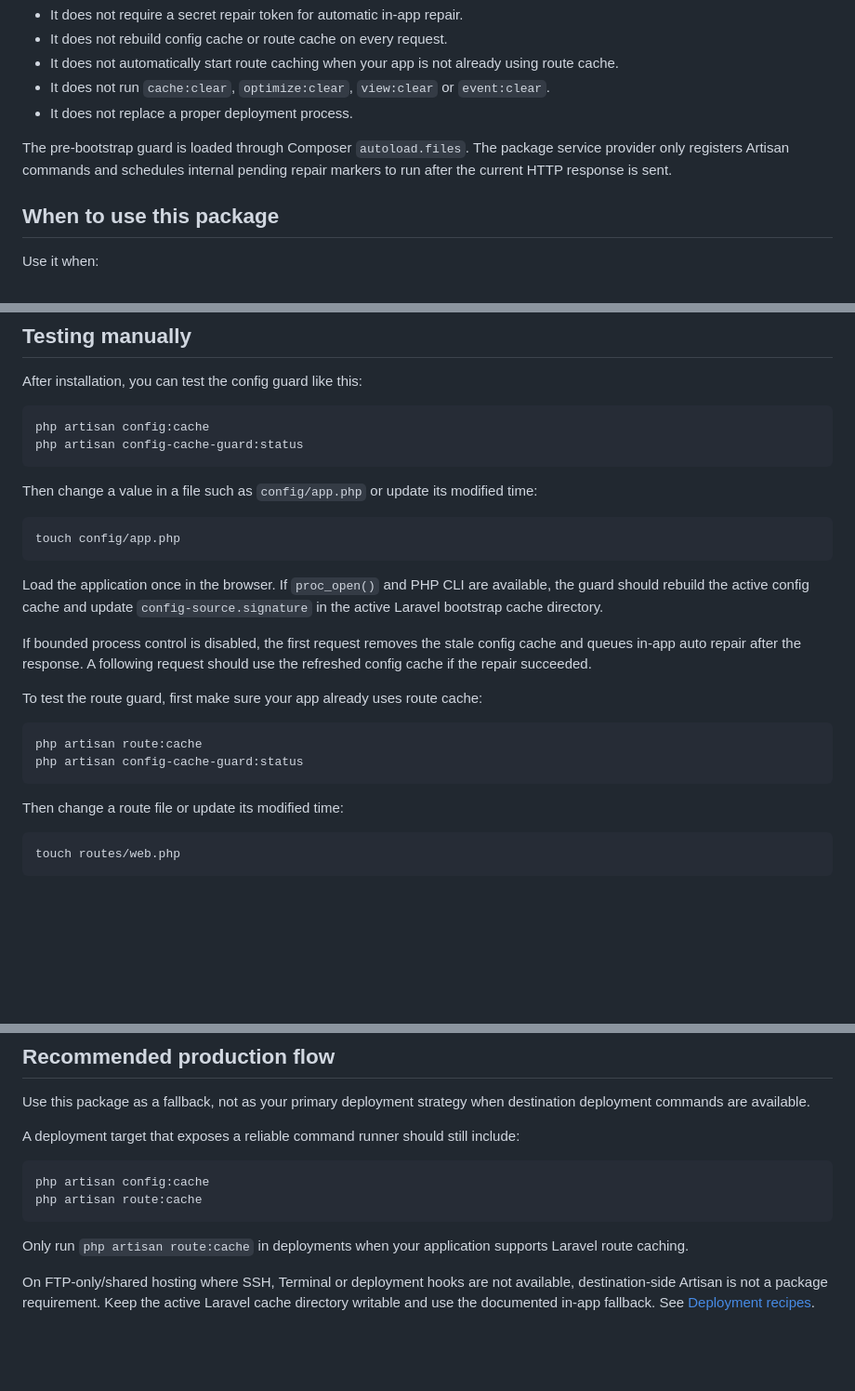
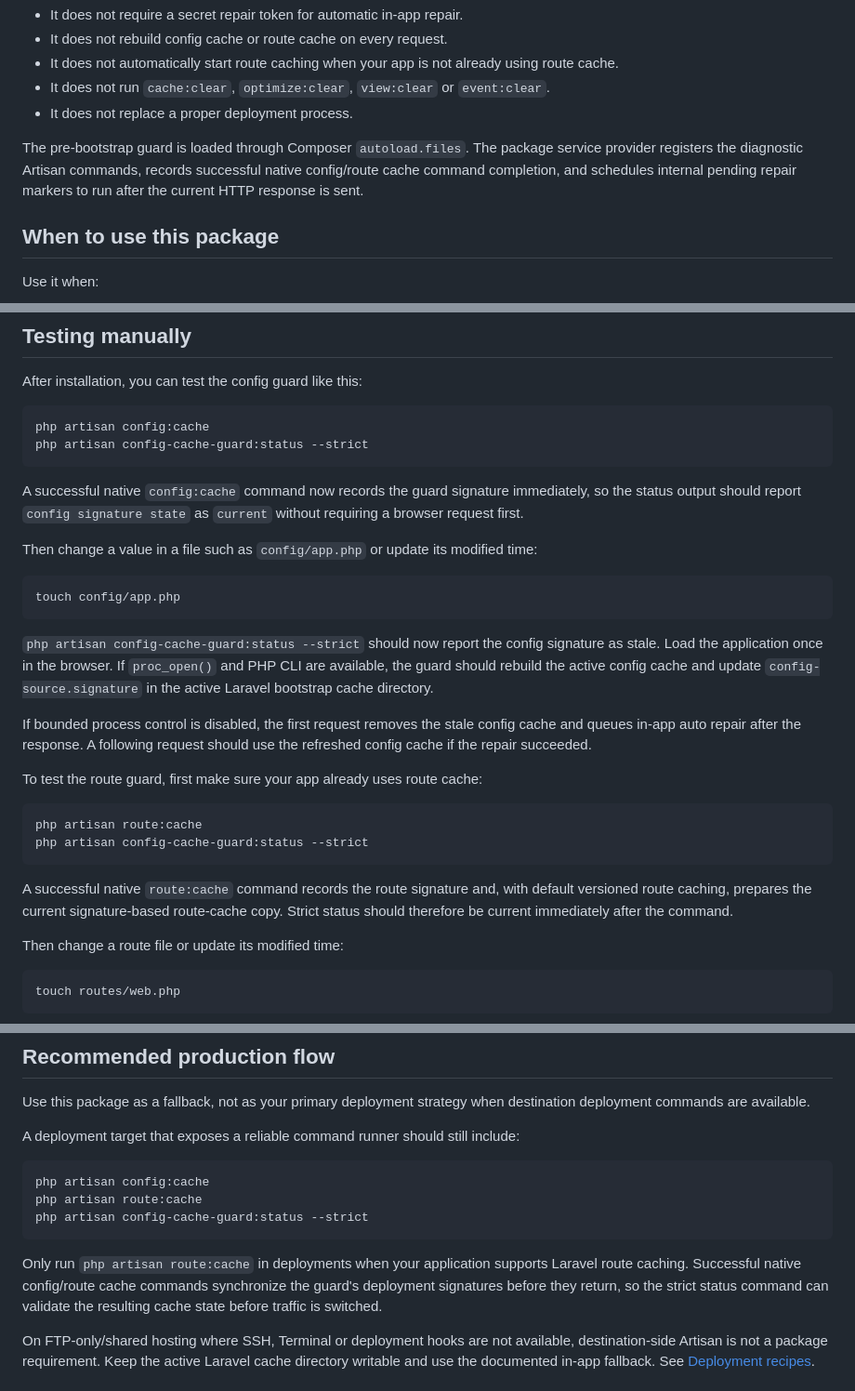
Before and after one commit to Codegenie-BE/laravel-config-cache-guard, a Markdown page: README.md, 3 parts joined by grey strips. Shown at 93% size. Drawn GitHub-style; blank space fills up the shorter version.

Commit message:
Document strict cache-state validation and native tracking

````diff
--- a/README.md
+++ b/README.md
@@ -122,7 +124,7 @@ If pre-bootstrap rebuilding cannot run because bounded PHP process control or a
 - It does not run `cache:clear`, `optimize:clear`, `view:clear` or `event:clear`.
 - It does not replace a proper deployment process.
 
-The pre-bootstrap guard is loaded through Composer `autoload.files`. The package service provider only registers Artisan commands and schedules internal pending repair markers to run after the current HTTP response is sent.
+The pre-bootstrap guard is loaded through Composer `autoload.files`. The package service provider registers the diagnostic Artisan commands, records successful native config/route cache command completion, and schedules internal pending repair markers to run after the current HTTP response is sent.
 
 ## When to use this package
 
@@ -369,8 +379,10 @@ After installation, you can test the config guard like this:
 
 ```bash
 php artisan config:cache
-php artisan config-cache-guard:status
+php artisan config-cache-guard:status --strict
 ```
+
+A successful native `config:cache` command now records the guard signature immediately, so the status output should report `config signature state` as `current` without requiring a browser request first.
 
 Then change a value in a file such as `config/app.php` or update its modified time:
 
@@ -378,7 +390,7 @@ Then change a value in a file such as `config/app.php` or update its modified ti
 touch config/app.php
 ```
 
-Load the application once in the browser. If `proc_open()` and PHP CLI are available, the guard should rebuild the active config cache and update `config-source.signature` in the active Laravel bootstrap cache directory.
+`php artisan config-cache-guard:status --strict` should now report the config signature as stale. Load the application once in the browser. If `proc_open()` and PHP CLI are available, the guard should rebuild the active config cache and update `config-source.signature` in the active Laravel bootstrap cache directory.
 
 If bounded process control is disabled, the first request removes the stale config cache and queues in-app auto repair after the response. A following request should use the refreshed config cache if the repair succeeded.
 
@@ -386,8 +398,10 @@ To test the route guard, first make sure your app already uses route cache:
 
 ```bash
 php artisan route:cache
-php artisan config-cache-guard:status
+php artisan config-cache-guard:status --strict
 ```
+
+A successful native `route:cache` command records the route signature and, with default versioned route caching, prepares the current signature-based route-cache copy. Strict status should therefore be current immediately after the command.
 
 Then change a route file or update its modified time:
 
@@ -408,9 +422,10 @@ A deployment target that exposes a reliable command runner should still include:
 ```bash
 php artisan config:cache
 php artisan route:cache
+php artisan config-cache-guard:status --strict
 ```
 
-Only run `php artisan route:cache` in deployments when your application supports Laravel route caching.
+Only run `php artisan route:cache` in deployments when your application supports Laravel route caching. Successful native config/route cache commands synchronize the guard's deployment signatures before they return, so the strict status command can validate the resulting cache state before traffic is switched.
 
 On FTP-only/shared hosting where SSH, Terminal or deployment hooks are not available, destination-side Artisan is not a package requirement. Keep the active Laravel cache directory writable and use the documented in-app fallback. See [Deployment recipes](docs/deployment-recipes.md).
 
````
Also changed, not shown: other parts of README.md (+17 -2 lines).
